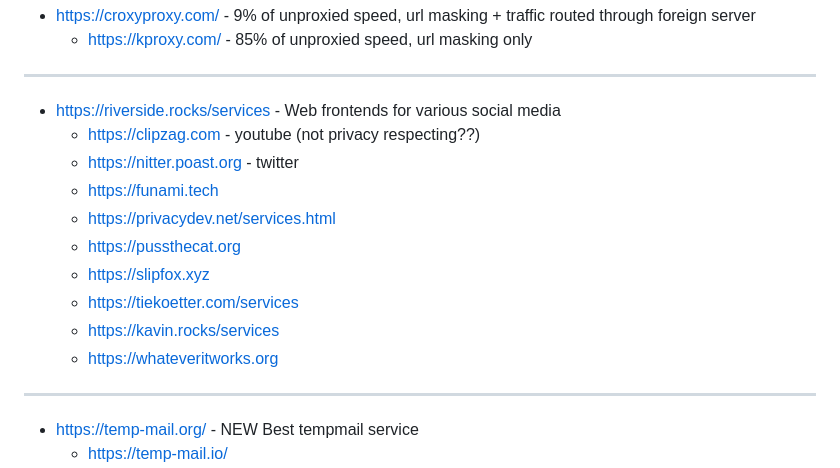
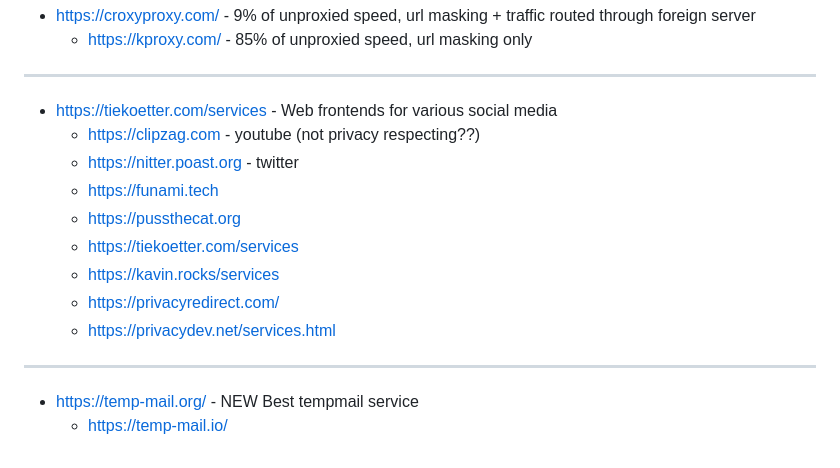
Before and after one commit to Zerohazard8x/2lazy4gist, a Markdown page: personal-doc.md, the part around the change. GitHub-like rendering.

```diff
--- a/personal-doc.md
+++ b/personal-doc.md
@@ -83,16 +83,15 @@ https://polsy.org.uk/stuff/ytrestrict.cgi - Youtube restrictions checker
 
 ---
 
--   https://riverside.rocks/services - Web frontends for various social media
+-   https://tiekoetter.com/services - Web frontends for various social media
     -   https://clipzag.com - youtube (not privacy respecting??)
     -   https://nitter.poast.org - twitter
     -   https://funami.tech
-    -   https://privacydev.net/services.html
     -   https://pussthecat.org
-    -   https://slipfox.xyz
     -   https://tiekoetter.com/services
     -   https://kavin.rocks/services
-    -   https://whateveritworks.org
+    -   https://privacyredirect.com/
+    -   https://privacydev.net/services.html
 
 ---
 
```
